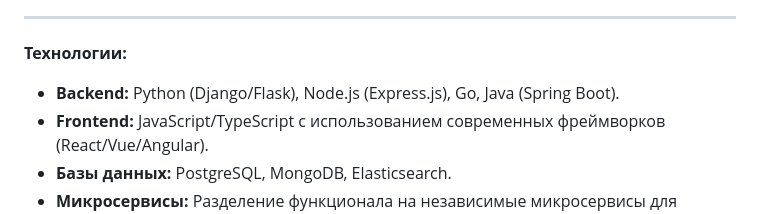
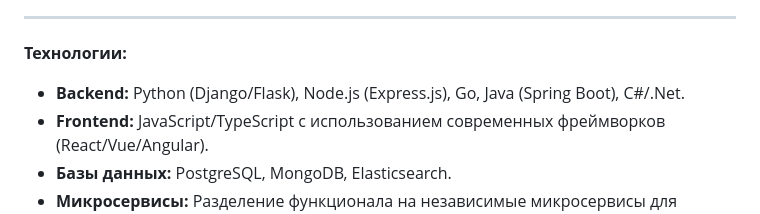
Before and after one commit to AndrewVozniak/WorldPath, a Markdown page: README.md, the part around the change. Drawn GitHub-style.

```diff
--- a/README.md
+++ b/README.md
@@ -34,7 +34,7 @@
 
 **Технологии:**
 
-- **Backend:** Python (Django/Flask), Node.js (Express.js), Go, Java (Spring Boot).
+- **Backend:** Python (Django/Flask), Node.js (Express.js), Go, Java (Spring Boot), С#/.Net.
 - **Frontend:** JavaScript/TypeScript с использованием современных фреймворков (React/Vue/Angular).
 - **Базы данных:** PostgreSQL, MongoDB, Elasticsearch.
 - **Микросервисы:** Разделение функционала на независимые микросервисы для масштабируемости и гибкости.
```
